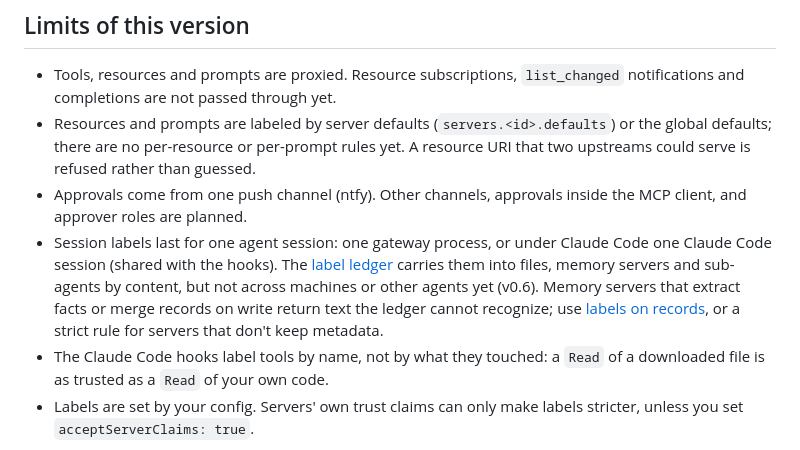
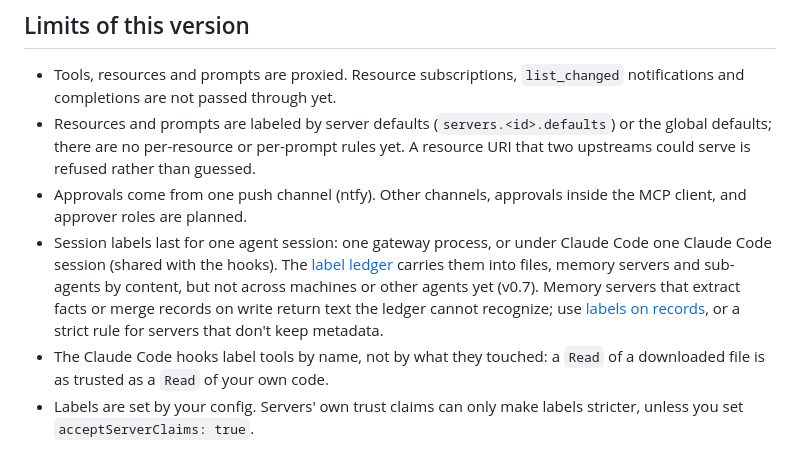
Before and after one commit to probita-ai/adtl, a Markdown page: packages/gateway/README.md, the part around the change. GitHub-like rendering.

```diff
--- a/packages/gateway/README.md
+++ b/packages/gateway/README.md
@@ -379,7 +379,7 @@ The gateway fails closed. If an interceptor errors or times out, the call is sto
 - Tools, resources and prompts are proxied. Resource subscriptions, `list_changed` notifications and completions are not passed through yet.
 - Resources and prompts are labeled by server defaults (`servers.<id>.defaults`) or the global defaults; there are no per-resource or per-prompt rules yet. A resource URI that two upstreams could serve is refused rather than guessed.
 - Approvals come from one push channel (ntfy). Other channels, approvals inside the MCP client, and approver roles are planned.
-- Session labels last for one agent session: one gateway process, or under Claude Code one Claude Code session (shared with the hooks). The [label ledger](#label-ledger) carries them into files, memory servers and sub-agents by content, but not across machines or other agents yet (v0.6). Memory servers that extract facts or merge records on write return text the ledger cannot recognize; use [labels on records](#labels-on-records), or a strict rule for servers that don't keep metadata.
+- Session labels last for one agent session: one gateway process, or under Claude Code one Claude Code session (shared with the hooks). The [label ledger](#label-ledger) carries them into files, memory servers and sub-agents by content, but not across machines or other agents yet (v0.7). Memory servers that extract facts or merge records on write return text the ledger cannot recognize; use [labels on records](#labels-on-records), or a strict rule for servers that don't keep metadata.
 - The Claude Code hooks label tools by name, not by what they touched: a `Read` of a downloaded file is as trusted as a `Read` of your own code.
 - Labels are set by your config. Servers' own trust claims can only make labels stricter, unless you set `acceptServerClaims: true`.
 
```
Also changed, not shown: CHANGELOG.md (+8 -1 lines), README.md (+4 -3 lines), docs/adtl-sketch-v3.png, 8 other files.
